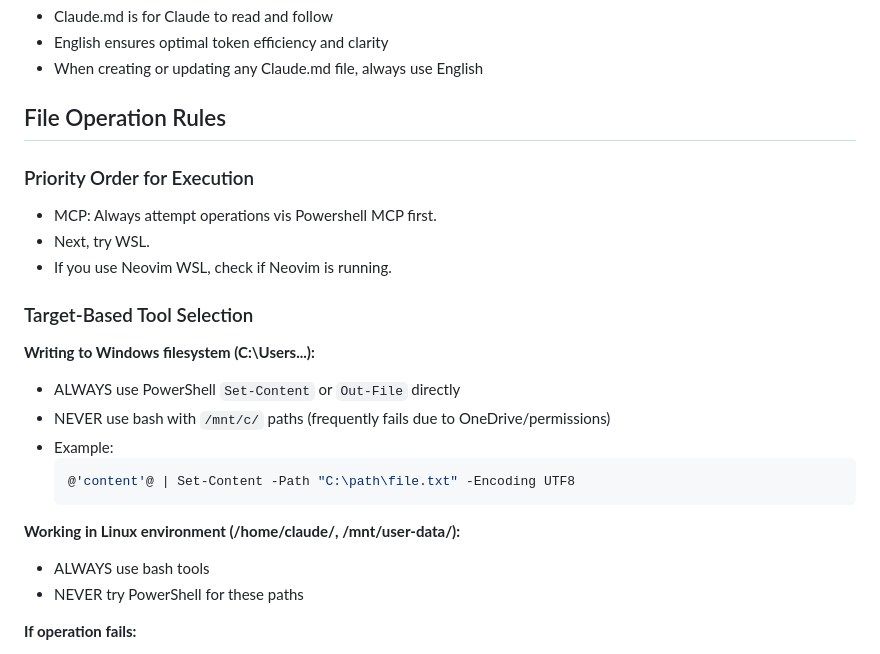
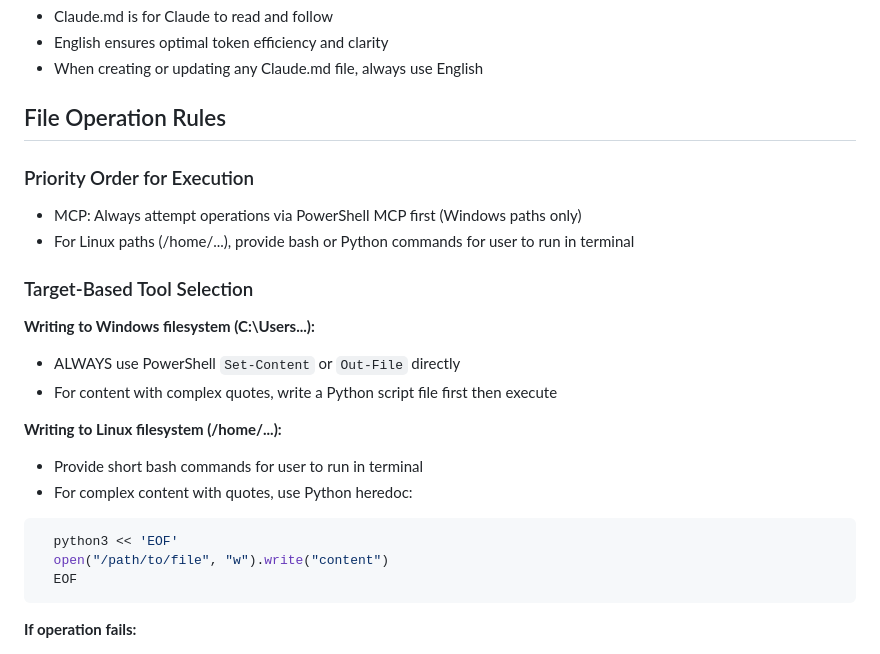
Before and after one commit to shingoo0812/dotfiles, a Markdown page: windows/Claude/Claude.md, the part around the change. Rendered like a GitHub page.

Commit message:
fix: case linux

````diff
--- a/windows/Claude/Claude.md
+++ b/windows/Claude/Claude.md
@@ -9,24 +9,23 @@
 - When creating or updating any Claude.md file, always use English
 
 ## File Operation Rules
-
 ### Priority Order for Execution
--  MCP: Always attempt operations vis Powershell MCP first.
-- Next, try WSL.
-- If you use Neovim WSL, check if Neovim is running.
+- MCP: Always attempt operations via PowerShell MCP first (Windows paths only)
+- For Linux paths (/home/...), provide bash or Python commands for user to run in terminal
 
 ### Target-Based Tool Selection
 **Writing to Windows filesystem (C:\Users\...):**
 - ALWAYS use PowerShell `Set-Content` or `Out-File` directly
-- NEVER use bash with `/mnt/c/` paths (frequently fails due to OneDrive/permissions)
-- Example:
-  ```powershell
-  @'content'@ | Set-Content -Path "C:\path\file.txt" -Encoding UTF8
-  ```
+- For content with complex quotes, write a Python script file first then execute
 
-**Working in Linux environment (/home/claude/, /mnt/user-data/):**
-- ALWAYS use bash tools
-- NEVER try PowerShell for these paths
+**Writing to Linux filesystem (/home/...):**
+- Provide short bash commands for user to run in terminal
+- For complex content with quotes, use Python heredoc:
+```bash
+  python3 << 'EOF'
+  open("/path/to/file", "w").write("content")
+  EOF
+```
 
 **If operation fails:**
 - Stop immediately and report the error
````
